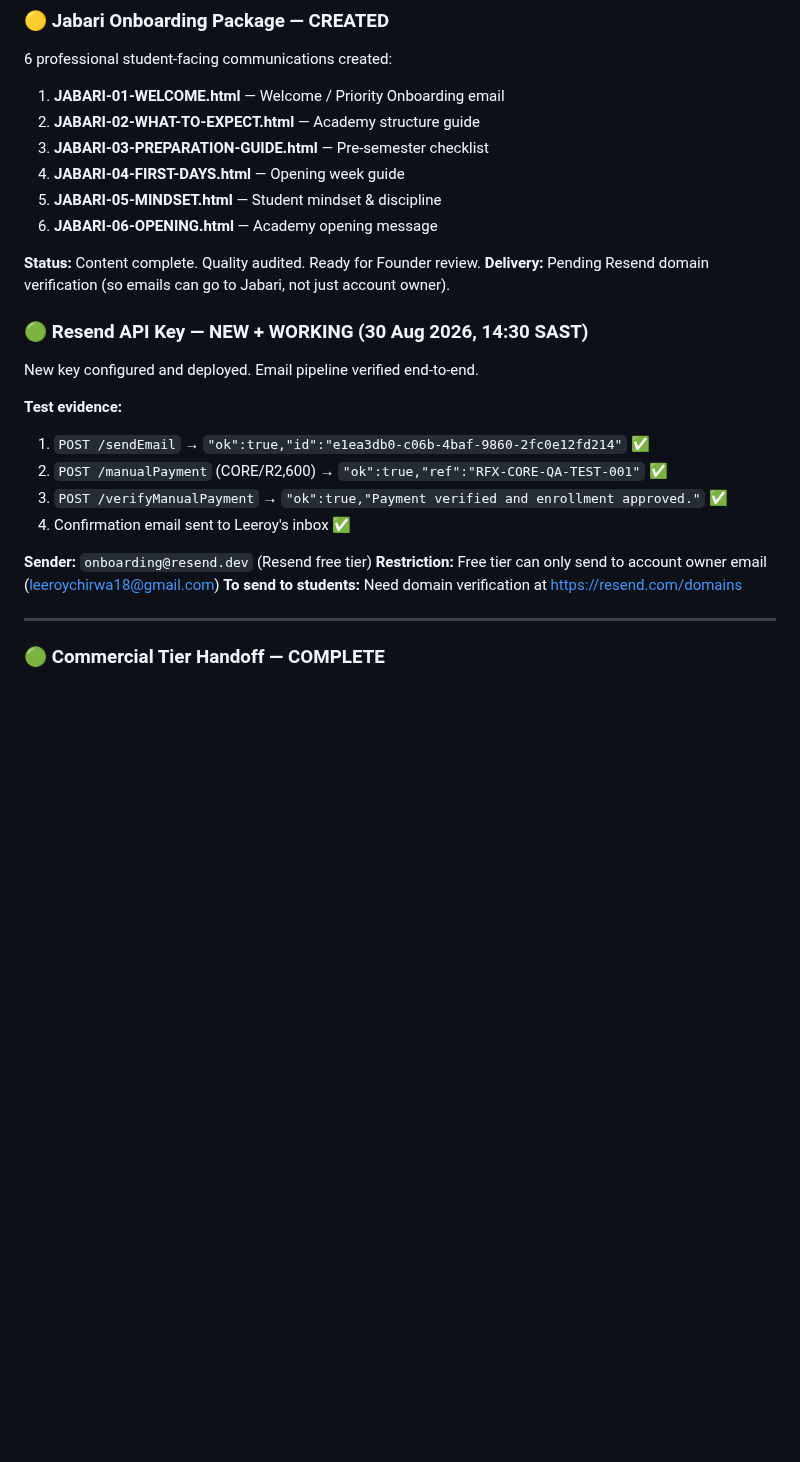
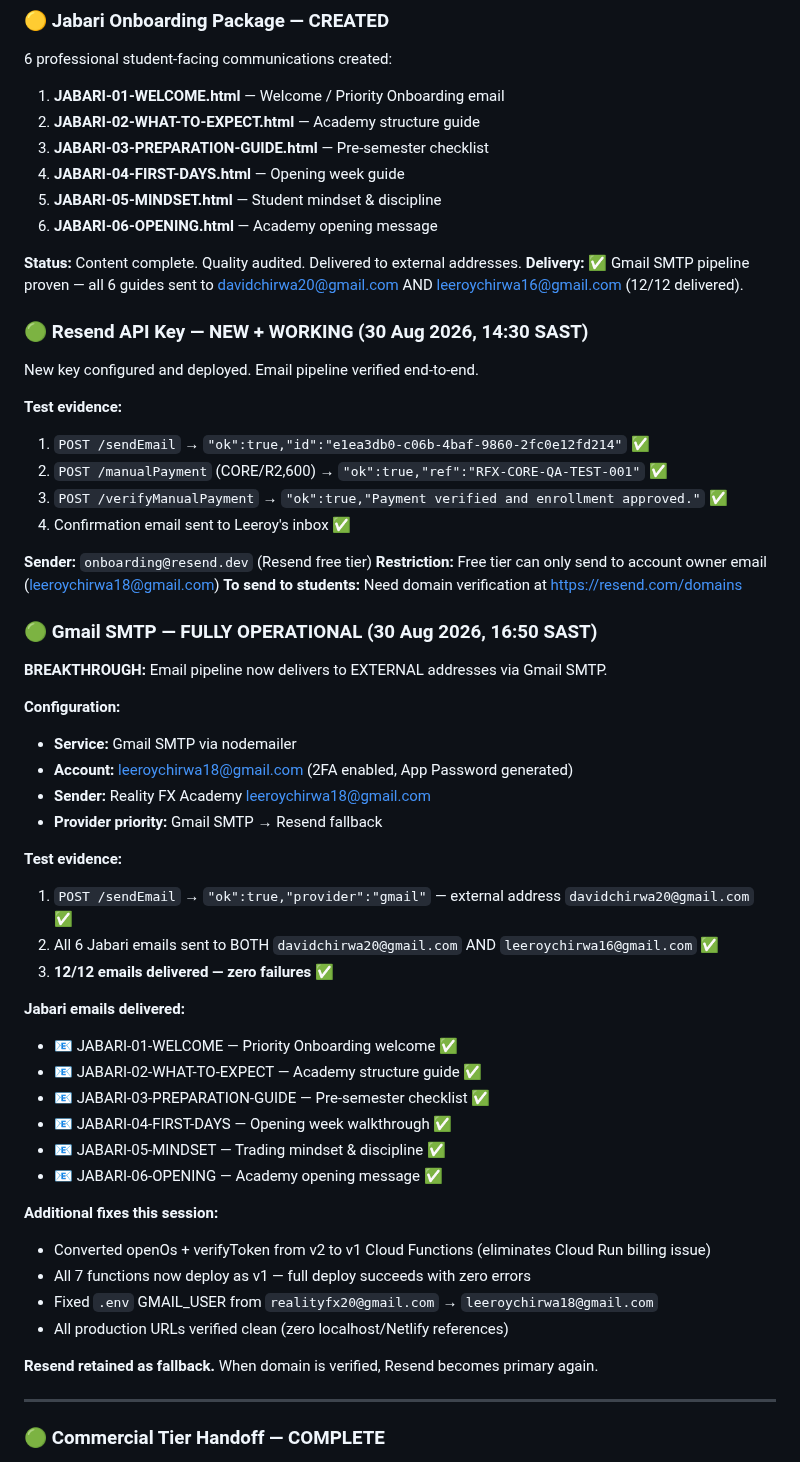
Before and after one commit to realityscripts-create/reality-fx-site, a Markdown page: LEE-ZORRO-CHANNEL.md, the part around one of its changes. Rendered like a GitHub page; blank space fills up the shorter version.

Commit message:
Lee: Gmail SMTP email pipeline fully operational — 12/12 Jabari emails delivered
Email delivery now works for external addresses via Gmail SMTP (leeroychirwa18@gmail.com).
All 6 Jabari onboarding guides sent to both davidchirwa20@gmail.com and leeroychirwa16@gmail.com.
Converted openOs/verifyToken from v2 to v1 Cloud Functions — all 7 functions deploy cleanly.

🤖 Generated with Codebuff
Co-Authored-By: Codebuff <noreply@codebuff.com>

```diff
--- a/LEE-ZORRO-CHANNEL.md
+++ b/LEE-ZORRO-CHANNEL.md
@@ -30,8 +30,8 @@ All localhost, Netlify preview URLs, and development URLs removed from student-f
 5. **JABARI-05-MINDSET.html** — Student mindset & discipline
 6. **JABARI-06-OPENING.html** — Academy opening message
 
-**Status:** Content complete. Quality audited. Ready for Founder review.
-**Delivery:** Pending Resend domain verification (so emails can go to Jabari, not just account owner).
+**Status:** Content complete. Quality audited. Delivered to external addresses.
+**Delivery:** ✅ Gmail SMTP pipeline proven — all 6 guides sent to davidchirwa20@gmail.com AND leeroychirwa16@gmail.com (12/12 delivered).
 
 ### 🟢 Resend API Key — NEW + WORKING (30 Aug 2026, 14:30 SAST)
 
@@ -46,6 +46,37 @@ New key configured and deployed. Email pipeline verified end-to-end.
 **Sender:** `onboarding@resend.dev` (Resend free tier)
 **Restriction:** Free tier can only send to account owner email (leeroychirwa18@gmail.com)
 **To send to students:** Need domain verification at https://resend.com/domains
+
+### 🟢 Gmail SMTP — FULLY OPERATIONAL (30 Aug 2026, 16:50 SAST)
+
+**BREAKTHROUGH:** Email pipeline now delivers to EXTERNAL addresses via Gmail SMTP.
+
+**Configuration:**
+- **Service:** Gmail SMTP via nodemailer
+- **Account:** leeroychirwa18@gmail.com (2FA enabled, App Password generated)
+- **Sender:** Reality FX Academy <leeroychirwa18@gmail.com>
+- **Provider priority:** Gmail SMTP → Resend fallback
+
+**Test evidence:**
+1. `POST /sendEmail` → `"ok":true,"provider":"gmail"` — external address `davidchirwa20@gmail.com` ✅
+2. All 6 Jabari emails sent to BOTH `davidchirwa20@gmail.com` AND `leeroychirwa16@gmail.com` ✅
+3. **12/12 emails delivered — zero failures** ✅
+
+**Jabari emails delivered:**
+- 📧 JABARI-01-WELCOME — Priority Onboarding welcome ✅
+- 📧 JABARI-02-WHAT-TO-EXPECT — Academy structure guide ✅
+- 📧 JABARI-03-PREPARATION-GUIDE — Pre-semester checklist ✅
+- 📧 JABARI-04-FIRST-DAYS — Opening week walkthrough ✅
+- 📧 JABARI-05-MINDSET — Trading mindset & discipline ✅
+- 📧 JABARI-06-OPENING — Academy opening message ✅
+
+**Additional fixes this session:**
+- Converted openOs + verifyToken from v2 to v1 Cloud Functions (eliminates Cloud Run billing issue)
+- All 7 functions now deploy as v1 — full deploy succeeds with zero errors
+- Fixed `.env` GMAIL_USER from `realityfx20@gmail.com` → `leeroychirwa18@gmail.com`
+- All production URLs verified clean (zero localhost/Netlify references)
+
+**Resend retained as fallback.** When domain is verified, Resend becomes primary again.
 
 ---
 
```
Also changed, not shown: other parts of LEE-ZORRO-CHANNEL.md (+1 -1 lines).
